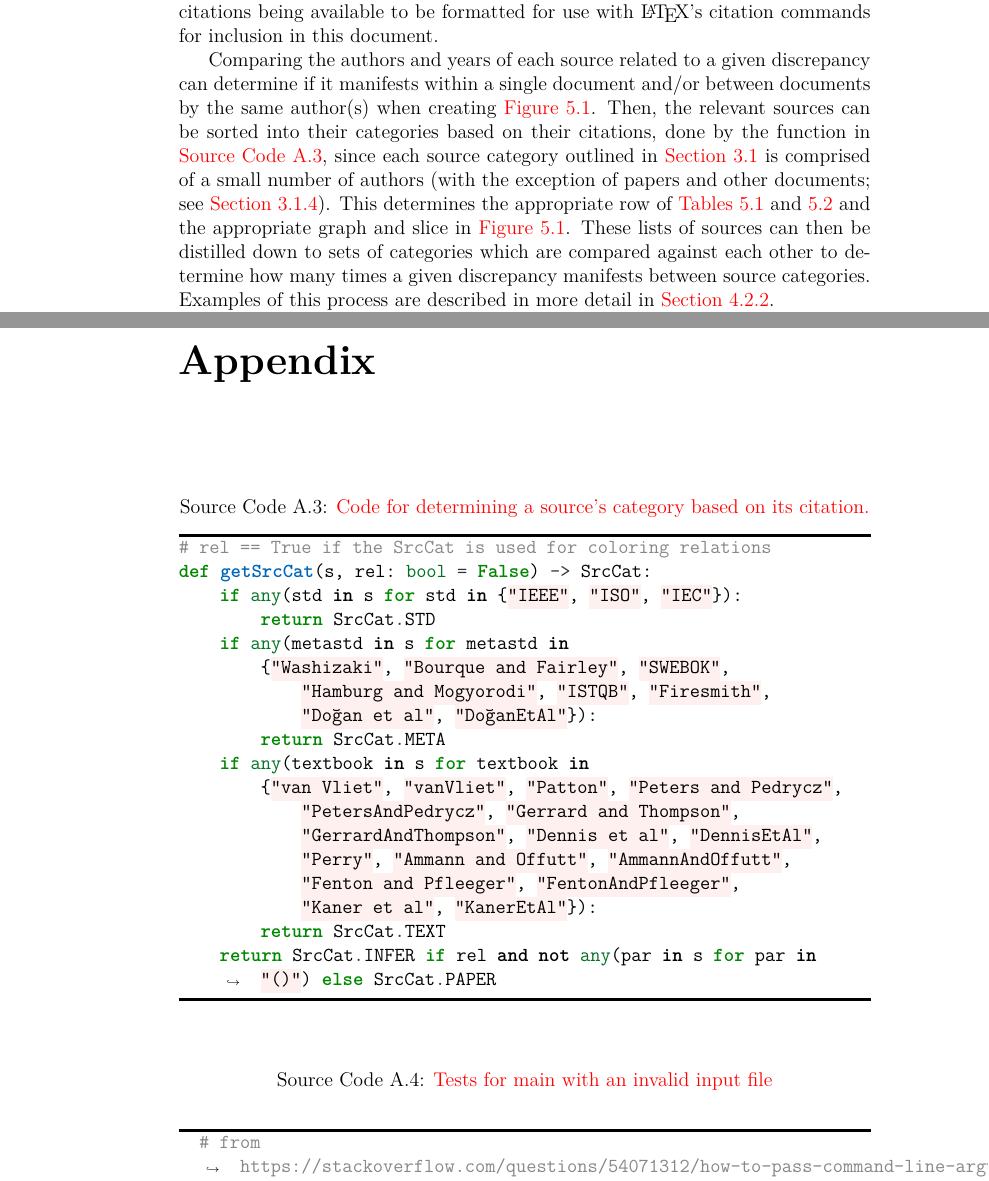
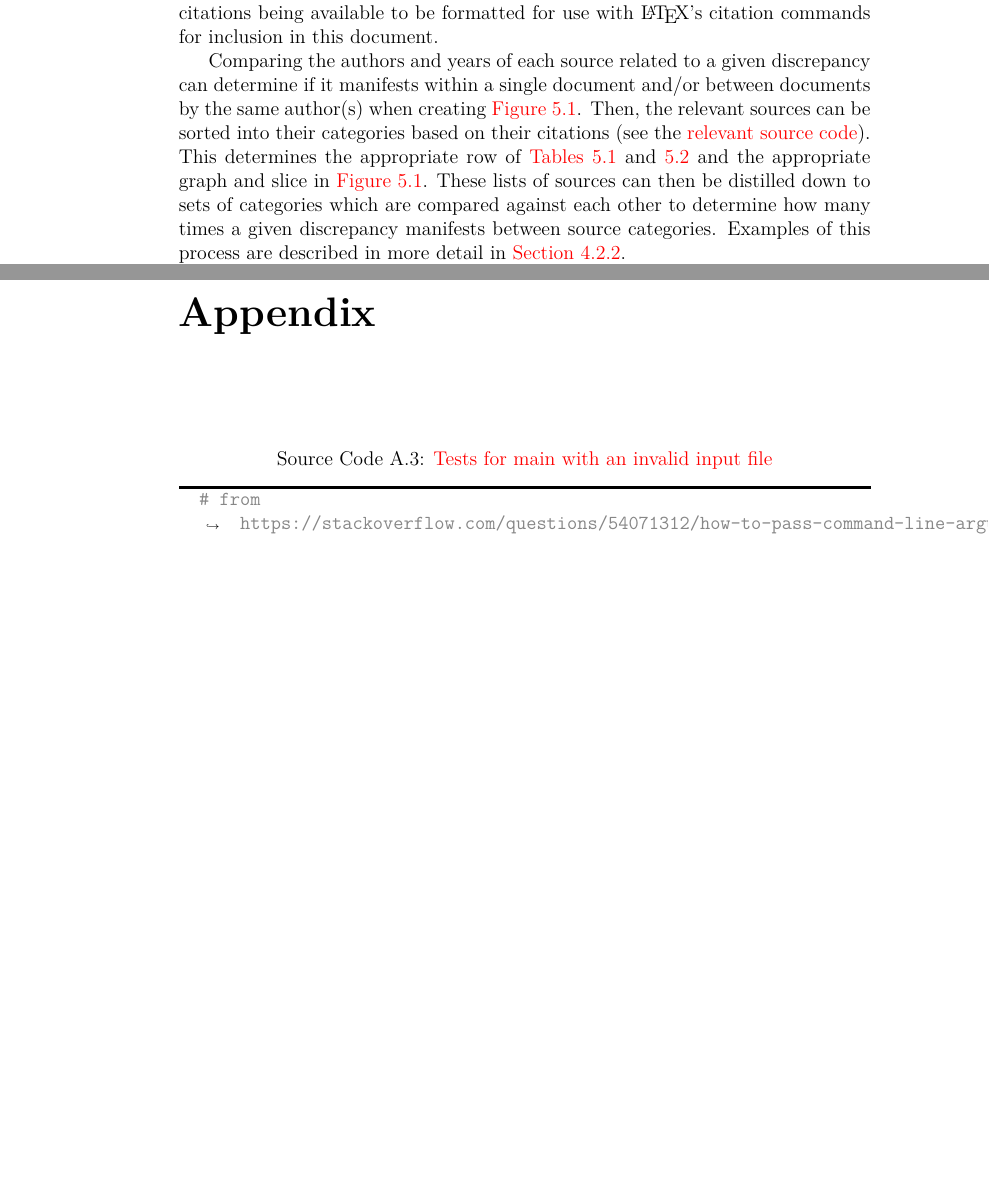
Before and after one commit to samm82/TestingTesting, a LaTeX thesis (thesis.tex, which reads back/appendix.tex, chapters/04_tools.tex): two parts of pages 46 and 114 of 116 before the commit and two parts of pages 46 and 113 of 114 after it, joined at a grey line, cut so that both start at the same text, the shorter picture padded with empty space. The pictures show the PDF file thesis.pdf that the author committed with the source.

Commit message:
Directly refer to code for determining source category
Improves maintainability
Indirectly reduces sentence length mentioned in #93

```diff
--- a/back/appendix.tex
+++ b/back/appendix.tex
@@ -1,24 +1,3 @@
-\begin{codeSnippet}{python}{Code for determining a source's category based on its citation.}{getSrcCat}{https://github.com/samm82/TestGen-Thesis/blob/50db9e3/scripts/discrepCounter.py\#L37-L53}
-# rel == True if the SrcCat is used for coloring relations
-def getSrcCat(s, rel: bool = False) -> SrcCat:
-    if any(std in s for std in {"IEEE", "ISO", "IEC"}):
-        return SrcCat.STD
-    if any(metastd in s for metastd in
-        {"Washizaki", "Bourque and Fairley", "SWEBOK",
-            "Hamburg and Mogyorodi", "ISTQB", "Firesmith",
-            "Doğan et al", "DoğanEtAl"}):
-        return SrcCat.META
-    if any(textbook in s for textbook in
-        {"van Vliet", "vanVliet", "Patton", "Peters and Pedrycz",
-            "PetersAndPedrycz", "Gerrard and Thompson",
-            "GerrardAndThompson", "Dennis et al", "DennisEtAl",
-            "Perry", "Ammann and Offutt", "AmmannAndOffutt",
-            "Fenton and Pfleeger", "FentonAndPfleeger",
-            "Kaner et al", "KanerEtAl"}):
-        return SrcCat.TEXT
-    return SrcCat.INFER if rel and not any(par in s for par in "()") else SrcCat.PAPER
-\end{codeSnippet}
-
 \mainInvalidInputTest{}
 
 \projViolationChoice{}
--- a/chapters/04_tools.tex
+++ b/chapters/04_tools.tex
@@ -89,10 +89,12 @@ commands for inclusion in this document.
 Comparing the authors and years of each source related to a given discrepancy
 can determine if it manifests within a single document and/or between documents
 by the same author(s) when creating \Cref{fig:discrepSources}. Then, the
-relevant sources can be sorted into their categories based on their citations,
-done by the function in \Cref{lst:getSrcCat}, since each source category
-outlined in \Cref{sources} is comprised of a small number of authors (with the
-exception of papers and other documents; see \Cref{papers}). This determines
+relevant sources can be sorted into their categories based on their citations
+\seeSrcCode{e709acf}{discrepCounter}{39}{56}.
+% done by the function in \Cref{lst:getSrcCat}, since each source category
+% outlined in \Cref{sources} is comprised of a small number of authors (with the
+% exception of papers and other documents; see \Cref{papers}).
+This determines
 the appropriate row of \Cref{tab:discrepClss,tab:discrepCats} and the appropriate
 graph and slice in \Cref{fig:discrepSources}. These lists of sources can then
 be distilled down to sets of categories which are compared against
```
Also changed, not shown: thesis.pdf.
